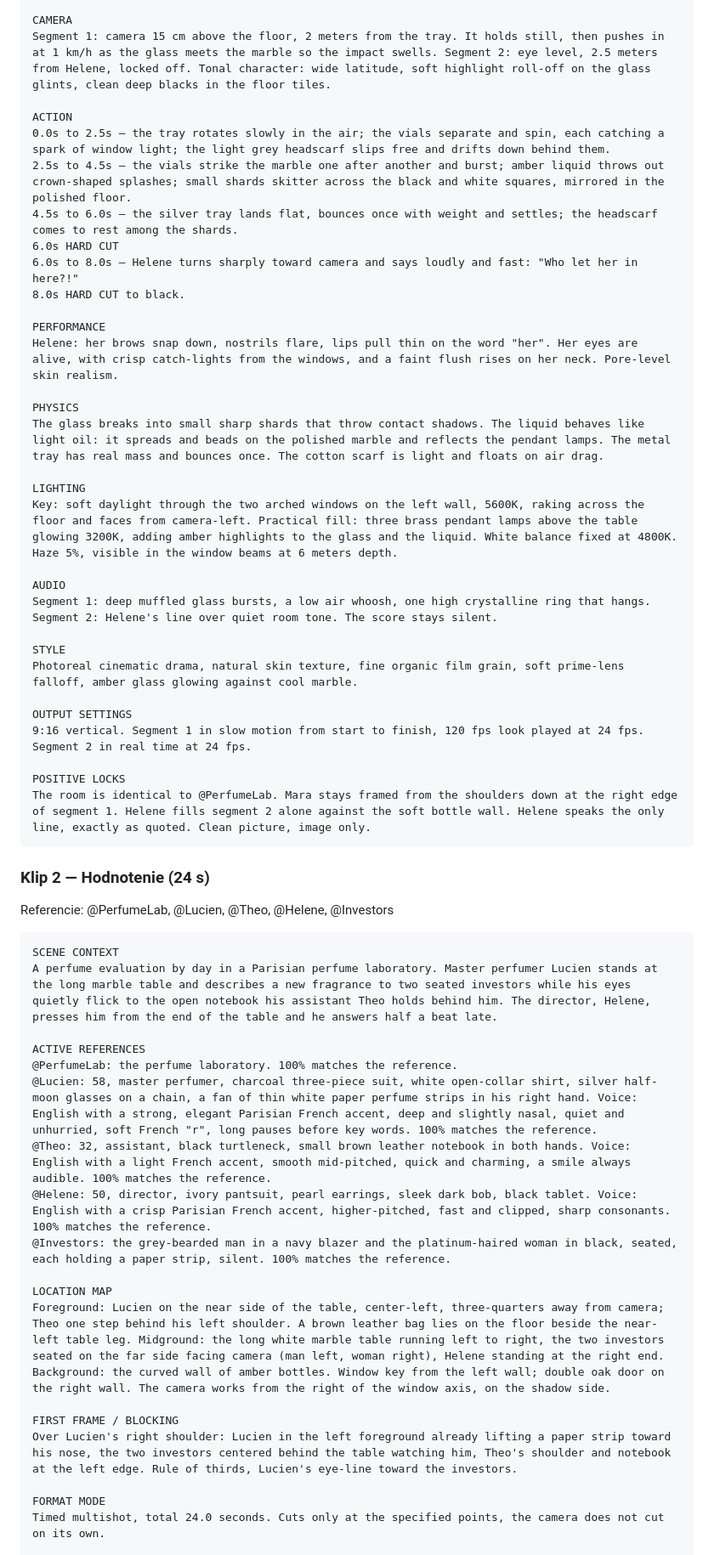
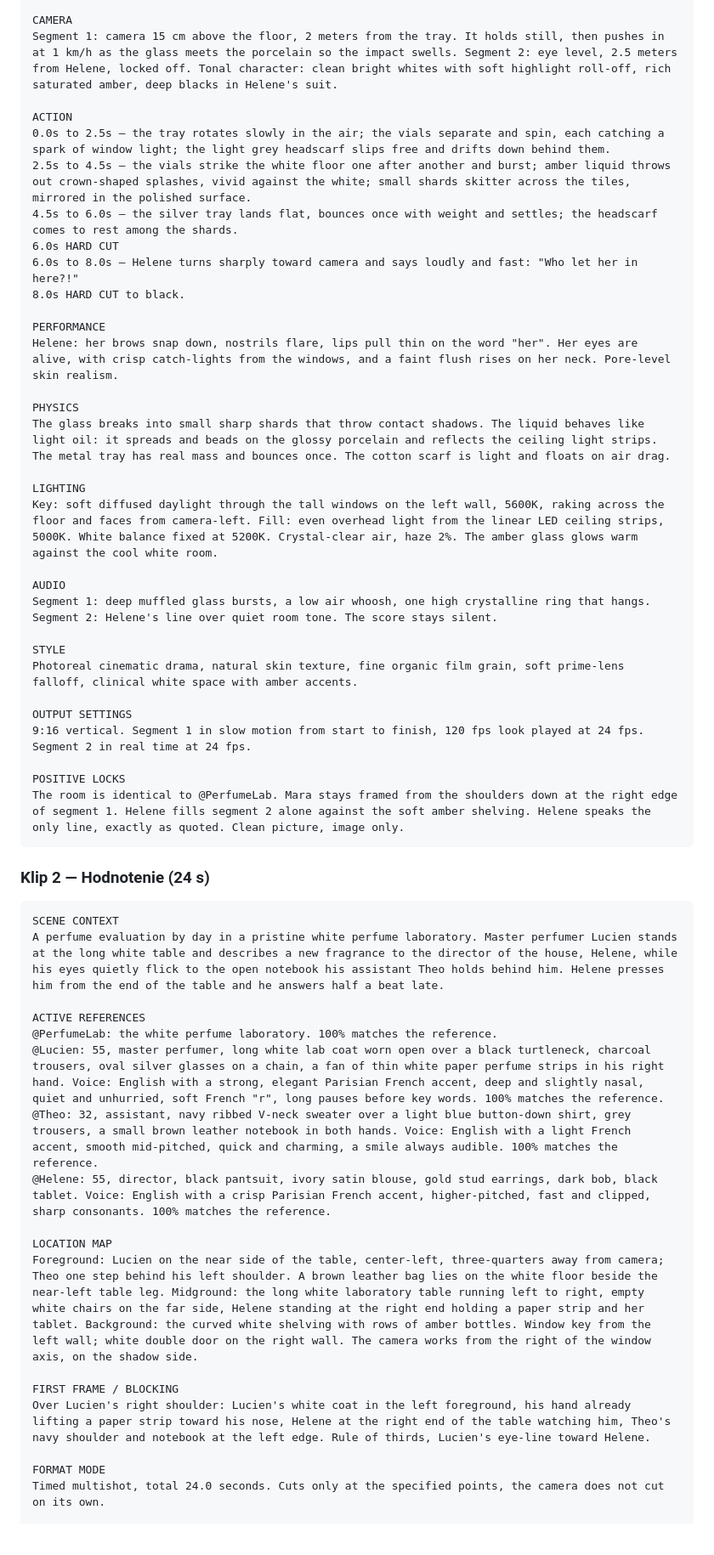
Before and after one commit to skipka11-glitch/Pokoj, a Markdown page: NOS-epizoda-1.md, the part around one of its changes. Shown at 85% size. Rendered like a GitHub page; blank space fills up the shorter version.

````diff
--- a/NOS-epizoda-1.md
+++ b/NOS-epizoda-1.md
@@ -256,10 +204,10 @@ Segment 1: wide 63° FOV, the glass and floor large in frame, the background in
 
 CAMERA
-Segment 1: camera 15 cm above the floor, 2 meters from the tray. It holds still, then pushes in at 1 km/h as the glass meets the marble so the impact swells. Segment 2: eye level, 2.5 meters from Helene, locked off. Tonal character: wide latitude, soft highlight roll-off on the glass glints, clean deep blacks in the floor tiles.
+Segment 1: camera 15 cm above the floor, 2 meters from the tray. It holds still, then pushes in at 1 km/h as the glass meets the porcelain so the impact swells. Segment 2: eye level, 2.5 meters from Helene, locked off. Tonal character: clean bright whites with soft highlight roll-off, rich saturated amber, deep blacks in Helene's suit.
 
 ACTION
 0.0s to 2.5s — the tray rotates slowly in the air; the vials separate and spin, each catching a spark of window light; the light grey headscarf slips free and drifts down behind them.
-2.5s to 4.5s — the vials strike the marble one after another and burst; amber liquid throws out crown-shaped splashes; small shards skitter across the black and white squares, mirrored in the polished floor.
+2.5s to 4.5s — the vials strike the white floor one after another and burst; amber liquid throws out crown-shaped splashes, vivid against the white; small shards skitter across the tiles, mirrored in the polished surface.
 4.5s to 6.0s — the silver tray lands flat, bounces once with weight and settles; the headscarf comes to rest among the shards.
 6.0s HARD CUT
 6.0s to 8.0s — Helene turns sharply toward camera and says loudly and fast: "Who let her in here?!"
@@ -269,42 +217,40 @@ PERFORMANCE
 Helene: her brows snap down, nostrils flare, lips pull thin on the word "her". Her eyes are alive, with crisp catch-lights from the windows, and a faint flush rises on her neck. Pore-level skin realism.
 
 PHYSICS
-The glass breaks into small sharp shards that throw contact shadows. The liquid behaves like light oil: it spreads and beads on the polished marble and reflects the pendant lamps. The metal tray has real mass and bounces once. The cotton scarf is light and floats on air drag.
+The glass breaks into small sharp shards that throw contact shadows. The liquid behaves like light oil: it spreads and beads on the glossy porcelain and reflects the ceiling light strips. The metal tray has real mass and bounces once. The cotton scarf is light and floats on air drag.
 
 LIGHTING
-Key: soft daylight through the two arched windows on the left wall, 5600K, raking across the floor and faces from camera-left. Practical fill: three brass pendant lamps above the table glowing 3200K, adding amber highlights to the glass and the liquid. White balance fixed at 4800K. Haze 5%, visible in the window beams at 6 meters depth.
+Key: soft diffused daylight through the tall windows on the left wall, 5600K, raking across the floor and faces from camera-left. Fill: even overhead light from the linear LED ceiling strips, 5000K. White balance fixed at 5200K. Crystal-clear air, haze 2%. The amber glass glows warm against the cool white room.
 
 AUDIO
 Segment 1: deep muffled glass bursts, a low air whoosh, one high crystalline ring that hangs. Segment 2: Helene's line over quiet room tone. The score stays silent.
 
 STYLE
-Photoreal cinematic drama, natural skin texture, fine organic film grain, soft prime-lens falloff, amber glass glowing against cool marble.
+Photoreal cinematic drama, natural skin texture, fine organic film grain, soft prime-lens falloff, clinical white space with amber accents.
 
 OUTPUT SETTINGS
 9:16 vertical. Segment 1 in slow motion from start to finish, 120 fps look played at 24 fps. Segment 2 in real time at 24 fps.
 
 POSITIVE LOCKS
-The room is identical to @PerfumeLab. Mara stays framed from the shoulders down at the right edge of segment 1. Helene fills segment 2 alone against the soft bottle wall. Helene speaks the only line, exactly as quoted. Clean picture, image only.
+The room is identical to @PerfumeLab. Mara stays framed from the shoulders down at the right edge of segment 1. Helene fills segment 2 alone against the soft amber shelving. Helene speaks the only line, exactly as quoted. Clean picture, image only.
 ```
 
 ### Klip 2 — Hodnotenie (24 s)
-Referencie: @PerfumeLab, @Lucien, @Theo, @Helene, @Investors
 ```
 SCENE CONTEXT
-A perfume evaluation by day in a Parisian perfume laboratory. Master perfumer Lucien stands at the long marble table and describes a new fragrance to two seated investors while his eyes quietly flick to the open notebook his assistant Theo holds behind him. The director, Helene, presses him from the end of the table and he answers half a beat late.
+A perfume evaluation by day in a pristine white perfume laboratory. Master perfumer Lucien stands at the long white table and describes a new fragrance to the director of the house, Helene, while his eyes quietly flick to the open notebook his assistant Theo holds behind him. Helene presses him from the end of the table and he answers half a beat late.
 
 ACTIVE REFERENCES
-@PerfumeLab: the perfume laboratory. 100% matches the reference.
-@Lucien: 58, master perfumer, charcoal three-piece suit, white open-collar shirt, silver half-moon glasses on a chain, a fan of thin white paper perfume strips in his right hand. Voice: English with a strong, elegant Parisian French accent, deep and slightly nasal, quiet and unhurried, soft French "r", long pauses before key words. 100% matches the reference.
-@Theo: 32, assistant, black turtleneck, small brown leather notebook in both hands. Voice: English with a light French accent, smooth mid-pitched, quick and charming, a smile always audible. 100% matches the reference.
-@Helene: 50, director, ivory pantsuit, pearl earrings, sleek dark bob, black tablet. Voice: English with a crisp Parisian French accent, higher-pitched, fast and clipped, sharp consonants. 100% matches the reference.
-@Investors: the grey-bearded man in a navy blazer and the platinum-haired woman in black, seated, each holding a paper strip, silent. 100% matches the reference.
+@PerfumeLab: the white perfume laboratory. 100% matches the reference.
+@Lucien: 55, master perfumer, long white lab coat worn open over a black turtleneck, charcoal trousers, oval silver glasses on a chain, a fan of thin white paper perfume strips in his right hand. Voice: English with a strong, elegant Parisian French accent, deep and slightly nasal, quiet and unhurried, soft French "r", long pauses before key words. 100% matches the reference.
+@Theo: 32, assistant, navy ribbed V-neck sweater over a light blue button-down shirt, grey trousers, a small brown leather notebook in both hands. Voice: English with a light French accent, smooth mid-pitched, quick and charming, a smile always audible. 100% matches the reference.
+@Helene: 55, director, black pantsuit, ivory satin blouse, gold stud earrings, dark bob, black tablet. Voice: English with a crisp Parisian French accent, higher-pitched, fast and clipped, sharp consonants. 100% matches the reference.
 
 LOCATION MAP
-Foreground: Lucien on the near side of the table, center-left, three-quarters away from camera; Theo one step behind his left shoulder. A brown leather bag lies on the floor beside the near-left table leg. Midground: the long white marble table running left to right, the two investors seated on the far side facing camera (man left, woman right), Helene standing at the right end. Background: the curved wall of amber bottles. Window key from the left wall; double oak door on the right wall. The camera works from the right of the window axis, on the shadow side.
+Foreground: Lucien on the near side of the table, center-left, three-quarters away from camera; Theo one step behind his left shoulder. A brown leather bag lies on the white floor beside the near-left table leg. Midground: the long white laboratory table running left to right, empty white chairs on the far side, Helene standing at the right end holding a paper strip and her tablet. Background: the curved white shelving with rows of amber bottles. Window key from the left wall; white double door on the right wall. The camera works from the right of the window axis, on the shadow side.
 
 FIRST FRAME / BLOCKING
-Over Lucien's right shoulder: Lucien in the left foreground already lifting a paper strip toward his nose, the two investors centered behind the table watching him, Theo's shoulder and notebook at the left edge. Rule of thirds, Lucien's eye-line toward the investors.
+Over Lucien's right shoulder: Lucien's white coat in the left foreground, his hand already lifting a paper strip toward his nose, Helene at the right end of the table watching him, Theo's navy shoulder and notebook at the left edge. Rule of thirds, Lucien's eye-line toward Helene.
 
 FORMAT MODE
 Timed multishot, total 24.0 seconds. Cuts only at the specified points, the camera does not cut on its own.
````
Also changed, not shown: other parts of NOS-epizoda-1.md (+234 -296 lines).
